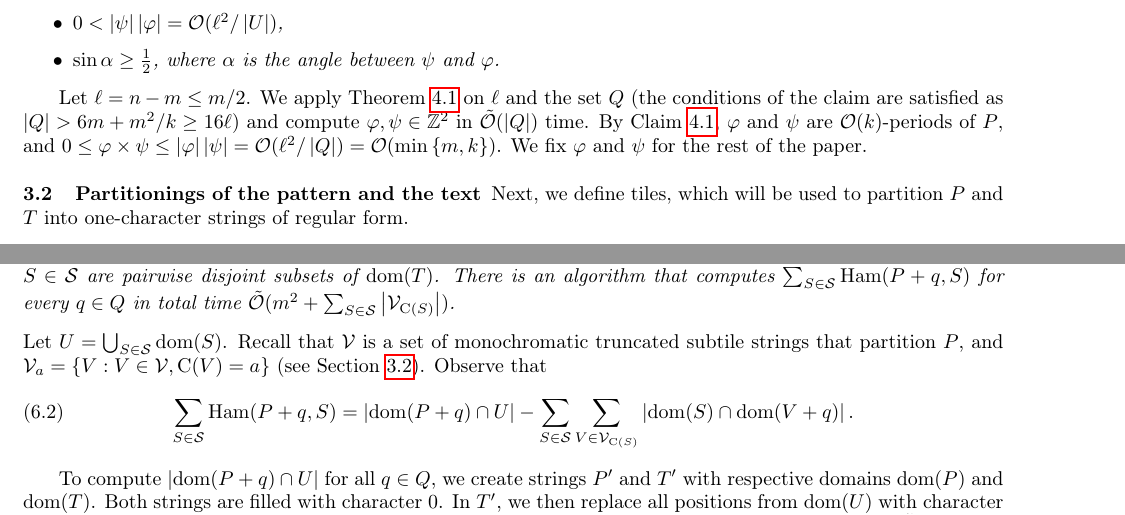
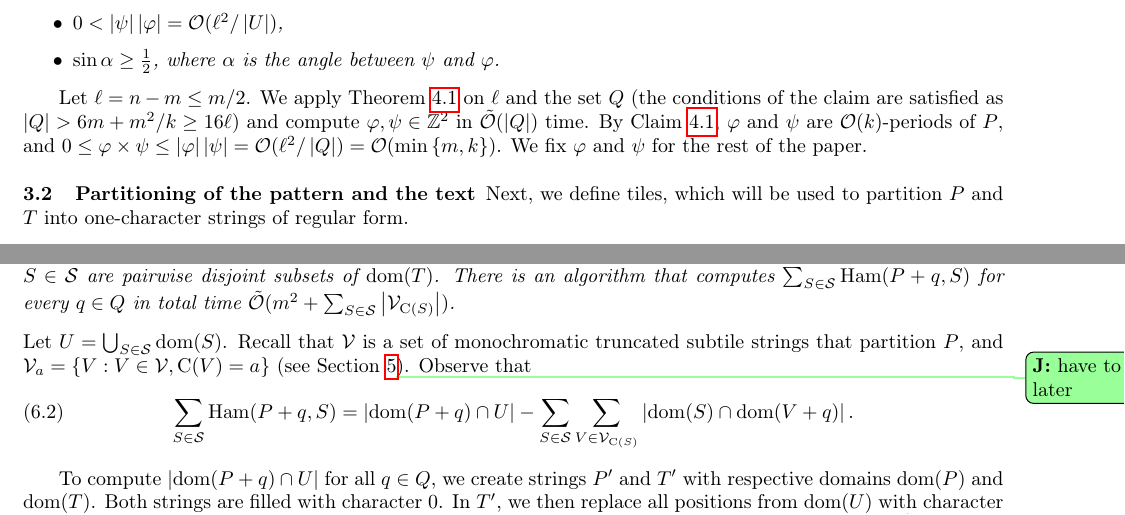
Before and after one commit to AGorkiewicz/2D-stuff, a LaTeX paper (main.tex): two parts of pages 8 and 20 of 29, joined at a grey line, cut so that both start at the same text. Compiled offline with pdfLaTeX.

Commit message:
make section headers consistent

```diff
--- a/main.tex
+++ b/main.tex
@@ -548,8 +548,7 @@ Given $\ell \in \Z^+$ and $U \subseteq [\ell + 1]^2$ of size $> 16\ell$. There i
 
 Let $\ell = n - m \le m / 2$. We apply \Cref{get_periods} on $\ell$ and the set $Q$ (the conditions of the claim are satisfied as $\absolute{Q} > 6m + m^2/k \ge 16\ell$) and compute $\phi, \psi \in \Z^2$ in $\tO(\absolute{Q})$ time. By \Cref{periodicity_lemma}, $\phi$ and $\psi$ are $\O(k)$-periods of $P$, and $0 \le \phi \times \psi \le \absolute{\phi}\absolute{\psi} = \O(\ell^2 / \absolute{Q}) =  \O(\min\set{m, k})$. We fix $\phi$ and $\psi$ for the rest of the paper.
 
-\subsection{Partitionings of the pattern and the text}
-\label{sec:partitioning}
+\subsection{Partitioning of the pattern and the text}
 Next, we define tiles, which will be used to partition $P$ and $T$ into one-character strings of regular form.
 
 \begin{restatable*}[Lattice congruency]{definition}{restateDefLatticeCongruency}\label{lattice_congruency}
@@ -1191,7 +1190,7 @@ In this section, we prove two main components of our algorithm, \cref{th:sparse_
 
 \subsection{Proof of \cref{th:sparse_algo}}
 \restateThmSparseAlgo
-Let $U = \bigcup_{S \in \S} \d{S}$. Recall that $\V$ is a set of monochromatic truncated subtile strings that partition $P$, and $\V_a = \set{V : V \in \V, \getchar{V} = a}$ (see \cref{sec:partitioning}).
+Let $U = \bigcup_{S \in \S} \d{S}$. Recall that $\V$ is a set of monochromatic truncated subtile strings that partition $P$, and $\V_a = \set{V : V \in \V, \getchar{V} = a}$ (see \cref{sec:partition}\jonas{have to check this later}).
  Observe that
 \begin{align}
 \label{eq:sparse}
```
